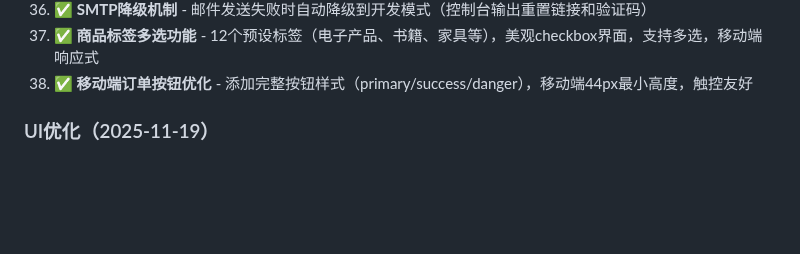
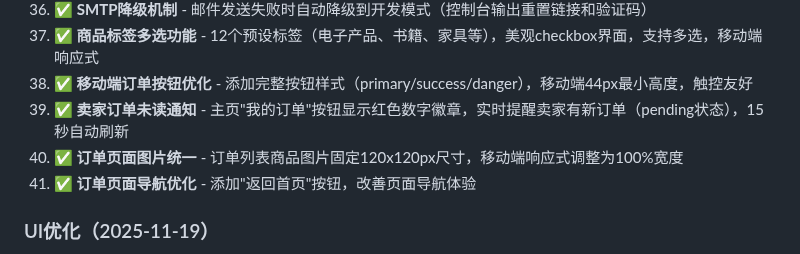
Before and after one commit to sjx1943/XianyuMarketplace, a Markdown page: replit.md, the part around the change. Rendered like a GitHub page; blank space fills up the shorter version.

Commit message:
Improve order page navigation and product image consistency
Add a "Return to Home" button and unify product image sizes on the order page.

Replit-Commit-Author: Agent
Replit-Commit-Session-Id: de0742fb-ed5f-4ce7-ba03-2be40fcd8e98
Replit-Commit-Checkpoint-Type: full_checkpoint
Replit-Commit-Event-Id: fc6aec27-8aad-494f-8785-e377e485f313
Replit-Commit-Screenshot-Url: https://storage.googleapis.com/screenshot-production-us-central1/a150b5ca-a58b-4dc4-89b0-68930565b5a5/de0742fb-ed5f-4ce7-ba03-2be40fcd8e98/N74TiGN

```diff
--- a/replit.md
+++ b/replit.md
@@ -53,6 +53,9 @@
 40. ✅ **SMTP降级机制** - 邮件发送失败时自动降级到开发模式（控制台输出重置链接和验证码）
 41. ✅ **商品标签多选功能** - 12个预设标签（电子产品、书籍、家具等），美观checkbox界面，支持多选，移动端响应式
 42. ✅ **移动端订单按钮优化** - 添加完整按钮样式（primary/success/danger），移动端44px最小高度，触控友好
+43. ✅ **卖家订单未读通知** - 主页"我的订单"按钮显示红色数字徽章，实时提醒卖家有新订单（pending状态），15秒自动刷新
+44. ✅ **订单页面图片统一** - 订单列表商品图片固定120x120px尺寸，移动端响应式调整为100%宽度
+45. ✅ **订单页面导航优化** - 添加"返回首页"按钮，改善页面导航体验
 
 ### UI优化（2025-11-19）
 31. ✅ **登录页面错误提示优化** - 将错误/成功消息从页面底部移至表单顶部inline显示，带图标和渐入动画，移动端自适应，修复login.html重复消息显示
```
